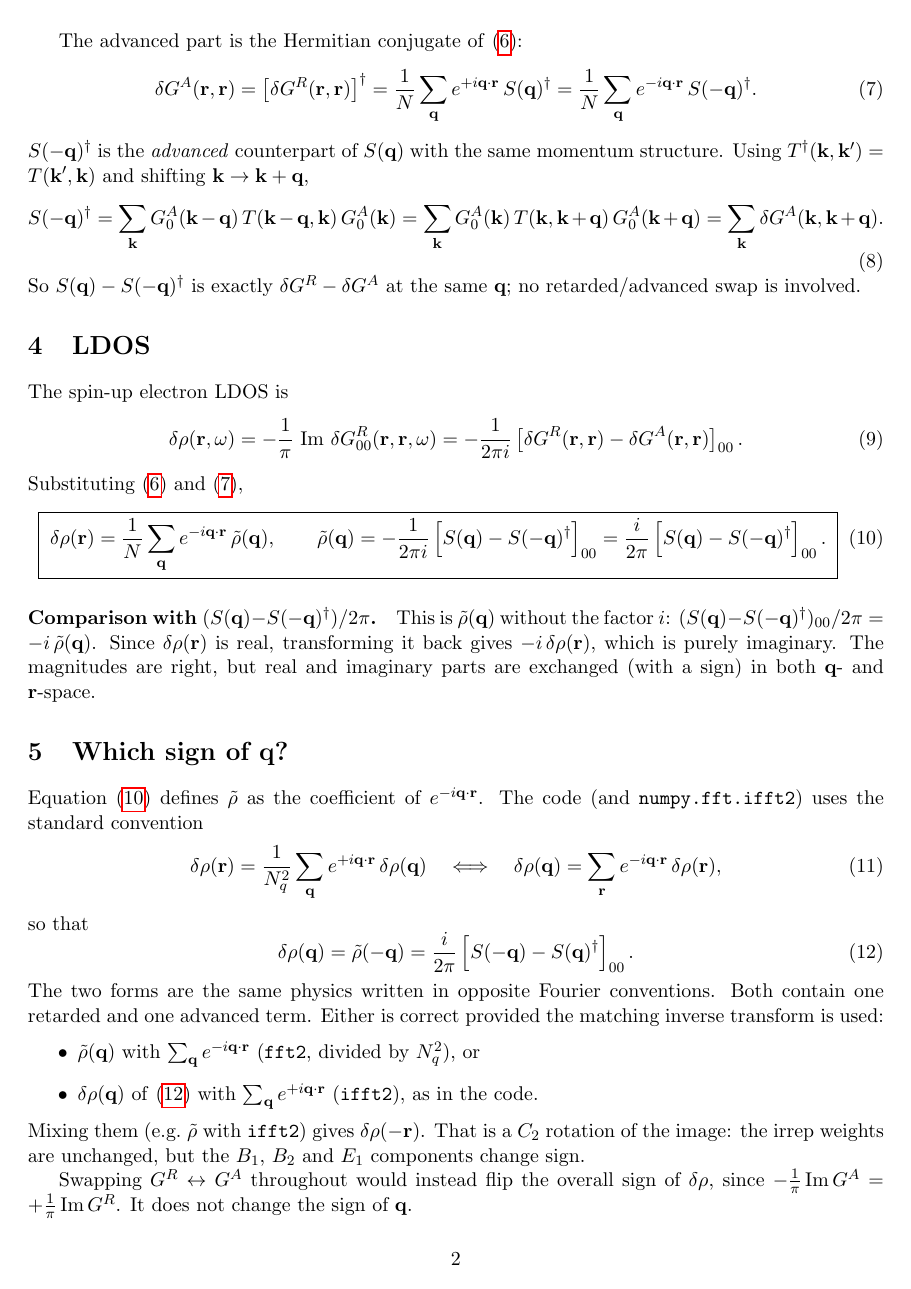
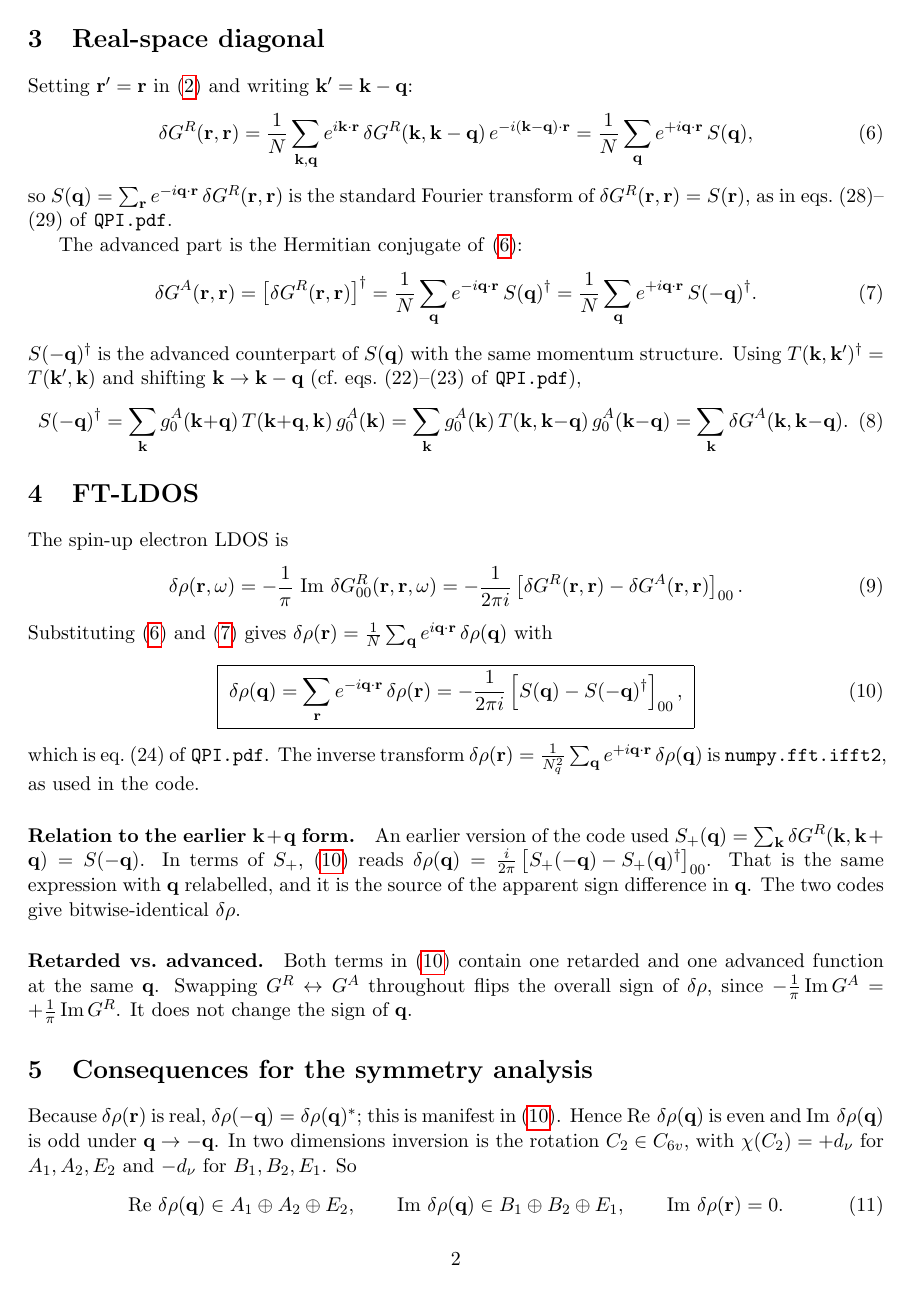
Before and after one commit to mbunn28/qpi_symmetry, a LaTeX document (notes/drho_derivation.tex): page 2 of 3. Compiled offline with pdfLaTeX.

Commit message:
Use QPI.pdf conventions for S(q) and the FT-LDOS
S(q) = sum_k G(k) T(k, k-q) G(k-q) and drho(q) = -[S(q) - S(-q)^dag]_00/(2 pi i),
matching eqs. (21) and (24) of QPI.pdf. Results are bitwise identical to the
previous k+q form. Derivation notes rewritten in the same conventions.

Co-Authored-By: Claude Opus 5.5 <noreply@anthropic.com>

```diff
--- a/notes/drho_derivation.tex
+++ b/notes/drho_derivation.tex
@@ -50,3 +57,4 @@ a $2\times2$ Nambu matrix. Note that both Green's functions in $S$ are \emph{ret
 
 \section{Real-space diagonal}
 
+Setting $\br' = \br$ in \eqref{eq:G_rr} and writing $\bk' = \bk - \bq$:
@@ -54,70 +61,49 @@ Setting $\br' = \br$ in \eqref{eq:G_rr} and writing $\bk' = \bk + \bq$:
 \begin{equation}
-  \delta\GR(\br,\br) = \frac{1}{N}\sum_{\bk,\bq} e^{i\bk\cdot\br}\, \delta\GR(\bk,\bk+\bq)\, e^{-i(\bk+\bq)\cdot\br}
-  = \frac{1}{N}\sum_{\bq} e^{-i\bq\cdot\br}\, S(\bq).
+  \delta\GR(\br,\br) = \frac{1}{N}\sum_{\bk,\bq} e^{i\bk\cdot\br}\, \delta\GR(\bk,\bk-\bq)\, e^{-i(\bk-\bq)\cdot\br}
+  = \frac{1}{N}\sum_{\bq} e^{+i\bq\cdot\br}\, S(\bq),
   \label{eq:dGR}
 \end{equation}
-The phase is $e^{-i\bq\cdot\br}$: $S(\bq)$ scatters an electron from $\bk+\bq$ into $\bk$, i.e.\ it transfers momentum $-\bq$.
+so $S(\bq) = \sum_{\br} e^{-i\bq\cdot\br}\,\delta\GR(\br,\br)$ is the standard Fourier transform of $\delta\GR(\br,\br) = S(\br)$, as in eqs.~(28)--(29) of \texttt{QPI.pdf}.
 
 The advanced part is the Hermitian conjugate of \eqref{eq:dGR}:
 \begin{equation}
   \delta\GA(\br,\br) = \left[\delta\GR(\br,\br)\right]^{\dagger}
-  = \frac{1}{N}\sum_{\bq} e^{+i\bq\cdot\br}\, S(\bq)^{\dagger}
-  = \frac{1}{N}\sum_{\bq} e^{-i\bq\cdot\br}\, S(-\bq)^{\dagger}.
+  = \frac{1}{N}\sum_{\bq} e^{-i\bq\cdot\br}\, S(\bq)^{\dagger}
+  = \frac{1}{N}\sum_{\bq} e^{+i\bq\cdot\br}\, S(-\bq)^{\dagger}.
   \label{eq:dGA}
 \end{equation}
-$S(-\bq)^{\dagger}$ is the \emph{advanced} counterpart of $S(\bq)$ with the same momentum structure. Using $T^{\dagger}(\bk,\bk') = T(\bk',\bk)$ and shifting $\bk \to \bk+\bq$,
+$S(-\bq)^{\dagger}$ is the advanced counterpart of $S(\bq)$ with the same momentum structure. Using $T(\bk,\bk')^{\dagger} = T(\bk',\bk)$ and shifting $\bk \to \bk-\bq$ (cf.\ eqs.~(22)--(23) of \texttt{QPI.pdf}),
 \begin{equation}
-  S(-\bq)^{\dagger} = \sum_{\bk} \GA_0(\bk-\bq)\, T(\bk-\bq,\bk)\, \GA_0(\bk)
-  = \sum_{\bk} \GA_0(\bk)\, T(\bk,\bk+\bq)\, \GA_0(\bk+\bq)
-  = \sum_{\bk} \delta\GA(\bk,\bk+\bq).
+  S(-\bq)^{\dagger} = \sum_{\bk} g^A_0(\bk+\bq)\, T(\bk+\bq,\bk)\, g^A_0(\bk)
+  = \sum_{\bk} g^A_0(\bk)\, T(\bk,\bk-\bq)\, g^A_0(\bk-\bq)
+  = \sum_{\bk} \delta\GA(\bk,\bk-\bq).
 \end{equation}
-So $S(\bq) - S(-\bq)^{\dagger}$ is exactly $\delta\GR - \delta\GA$ at the same $\bq$; no retarded/advanced swap is involved.
 
-\section{LDOS}
+\section{FT-LDOS}
 
 The spin-up electron LDOS is
 \begin{equation}
   \delta\rho(\br,\omega) = -\frac{1}{\pi}\,\Im\, \delta\GR_{00}(\br,\br,\omega)
   = -\frac{1}{2\pi i}\left[\delta\GR(\br,\br) - \delta\GA(\br,\br)\right]_{00}.
 \end{equation}
-Substituting \eqref{eq:dGR} and \eqref{eq:dGA},
+Substituting \eqref{eq:dGR} and \eqref{eq:dGA} gives $\delta\rho(\br) = \frac{1}{N}\sum_{\bq} e^{i\bq\cdot\br}\,\delta\rho(\bq)$ with
 \begin{equation}
   \boxed{\;
-  \delta\rho(\br) = \frac{1}{N}\sum_{\bq} e^{-i\bq\cdot\br}\, \tilde\rho(\bq),
-  \qquad
-  \tilde\rho(\bq) = -\frac{1}{2\pi i}\left[S(\bq) - S(-\bq)^{\dagger}\right]_{00}
-  = \frac{i}{2\pi}\left[S(\bq) - S(-\bq)^{\dagger}\right]_{00} . \;}
-  \label{eq:rho_tilde}
+  \delta\rho(\bq) = \sum_{\br} e^{-i\bq\cdot\br}\,\delta\rho(\br)
+  = -\frac{1}{2\pi i}\left[S(\bq) - S(-\bq)^{\dagger}\right]_{00} , \;}
+  \label{eq:rho}
 \end{equation}
+which is eq.~(24) of \texttt{QPI.pdf}. The inverse transform $\delta\rho(\br) = \frac{1}{N_q^2}\sum_{\bq} e^{+i\bq\cdot\br}\,\delta\rho(\bq)$ is \texttt{numpy.fft.ifft2}, as used in the code.
 
-\paragraph{Comparison with $(S(\bq) - S(-\bq)^{\dagger})/2\pi$.}
-This is $\tilde\rho(\bq)$ without the factor $i$: $(S(\bq) - S(-\bq)^{\dagger})_{00}/2\pi = -i\,\tilde\rho(\bq)$. Since $\delta\rho(\br)$ is real, transforming it back gives $-i\,\delta\rho(\br)$, which is purely imaginary. The magnitudes are right, but real and imaginary parts are exchanged (with a sign) in both $\bq$- and $\br$-space.
+\paragraph{Relation to the earlier $\bk+\bq$ form.}
+An earlier version of the code used $S_{+}(\bq) = \sum_{\bk}\delta\GR(\bk,\bk+\bq) = S(-\bq)$. In terms of $S_{+}$, \eqref{eq:rho} reads $\delta\rho(\bq) = \frac{i}{2\pi}\left[S_{+}(-\bq) - S_{+}(\bq)^{\dagger}\right]_{00}$. That is the same expression with $\bq$ relabelled, and it is the source of the apparent sign difference in $\bq$. The two codes give bitwise-identical $\delta\rho$.
 
-\section{Which sign of $\bq$?}
-
-Equation~\eqref{eq:rho_tilde} defines $\tilde\rho$ as the coefficient of $e^{-i\bq\cdot\br}$. The code (and \texttt{numpy.fft.ifft2}) uses the standard convention
-\begin{equation}
-  \delta\rho(\br) = \frac{1}{N_q^2}\sum_{\bq} e^{+i\bq\cdot\br}\, \delta\rho(\bq)
-  \quad\Longleftrightarrow\quad
-  \delta\rho(\bq) = \sum_{\br} e^{-i\bq\cdot\br}\,\delta\rho(\br),
-\end{equation}
-so that
-\begin{equation}
-  \delta\rho(\bq) = \tilde\rho(-\bq) = \frac{i}{2\pi}\left[S(-\bq) - S(\bq)^{\dagger}\right]_{00} .
-  \label{eq:rho_code}
-\end{equation}
-The two forms are the same physics written in opposite Fourier conventions. Both contain one retarded and one advanced term. Either is correct provided the matching inverse transform is used:
-\begin{itemize}
-  \item $\tilde\rho(\bq)$ with $\sum_{\bq} e^{-i\bq\cdot\br}$ (\texttt{fft2}, divided by $N_q^2$), or
-  \item $\delta\rho(\bq)$ of \eqref{eq:rho_code} with $\sum_{\bq} e^{+i\bq\cdot\br}$ (\texttt{ifft2}), as in the code.
-\end{itemize}
-Mixing them (e.g.\ $\tilde\rho$ with \texttt{ifft2}) gives $\delta\rho(-\br)$. That is a $C_2$ rotation of the image: the irrep weights are unchanged, but the $B_1$, $B_2$ and $E_1$ components change sign.
-
-Swapping $\GR \leftrightarrow \GA$ throughout would instead flip the overall sign of $\delta\rho$, since $-\frac{1}{\pi}\Im\GA = +\frac{1}{\pi}\Im\GR$. It does not change the sign of $\bq$.
+\paragraph{Retarded vs.\ advanced.}
+Both terms in \eqref{eq:rho} contain one retarded and one advanced function at the same $\bq$. Swapping $\GR \leftrightarrow \GA$ throughout flips the overall sign of $\delta\rho$, since $-\frac{1}{\pi}\Im\GA = +\frac{1}{\pi}\Im\GR$. It does not change the sign of $\bq$.
 
 \section{Consequences for the symmetry analysis}
 
-Because $\delta\rho(\br)$ is real, $\delta\rho(-\bq) = \delta\rho(\bq)^{*}$. Hence $\Re\,\delta\rho(\bq)$ is even and $\Im\,\delta\rho(\bq)$ is odd under $\bq\to-\bq$. In two dimensions inversion is the rotation $C_2 \in C_{6v}$, with $\chi(C_2) = +d_\nu$ for $A_1, A_2, E_2$ and $-d_\nu$ for $B_1, B_2, E_1$. So
+Because $\delta\rho(\br)$ is real, $\delta\rho(-\bq) = \delta\rho(\bq)^{*}$; this is manifest in \eqref{eq:rho}. Hence $\Re\,\delta\rho(\bq)$ is even and $\Im\,\delta\rho(\bq)$ is odd under $\bq\to-\bq$. In two dimensions inversion is the rotation $C_2 \in C_{6v}$, with $\chi(C_2) = +d_\nu$ for $A_1, A_2, E_2$ and $-d_\nu$ for $B_1, B_2, E_1$. So
 \begin{equation}
   \Re\,\delta\rho(\bq) \in A_1 \oplus A_2 \oplus E_2,
   \qquad
```
Also changed, not shown: notes/drho_derivation.pdf, notes/drho_derivation.tex (40 more changed lines), 1 other file.
